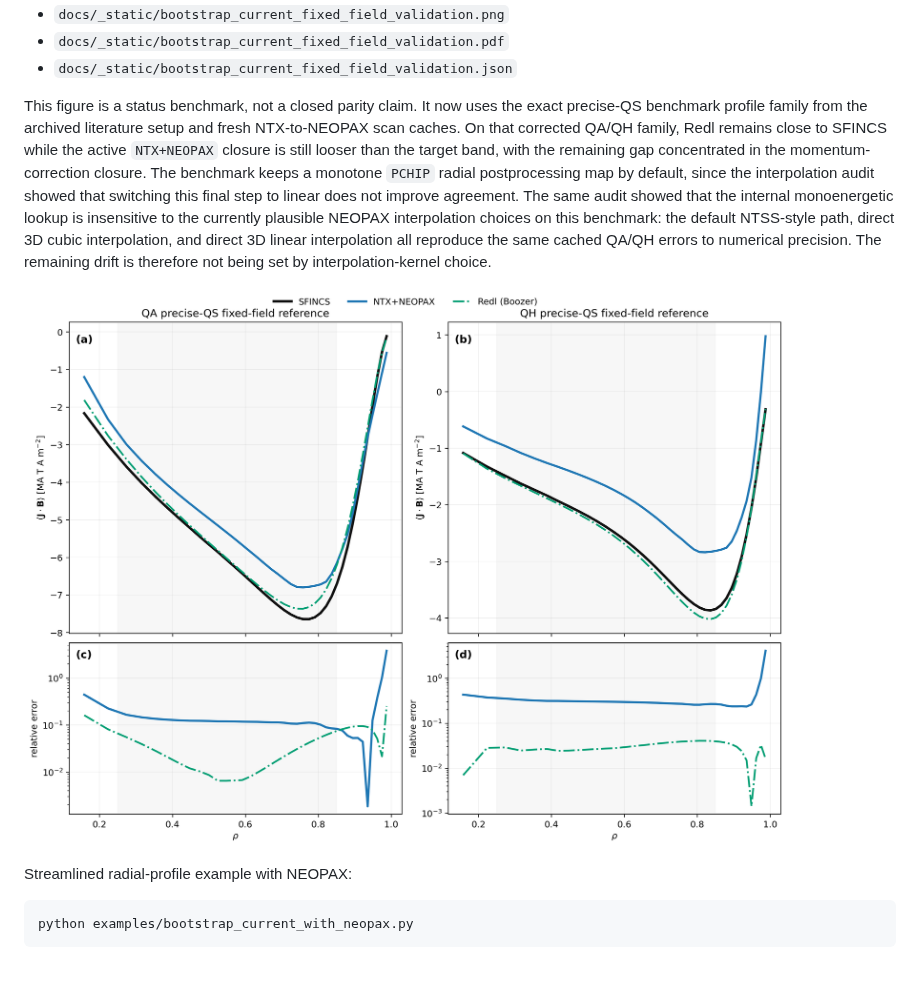
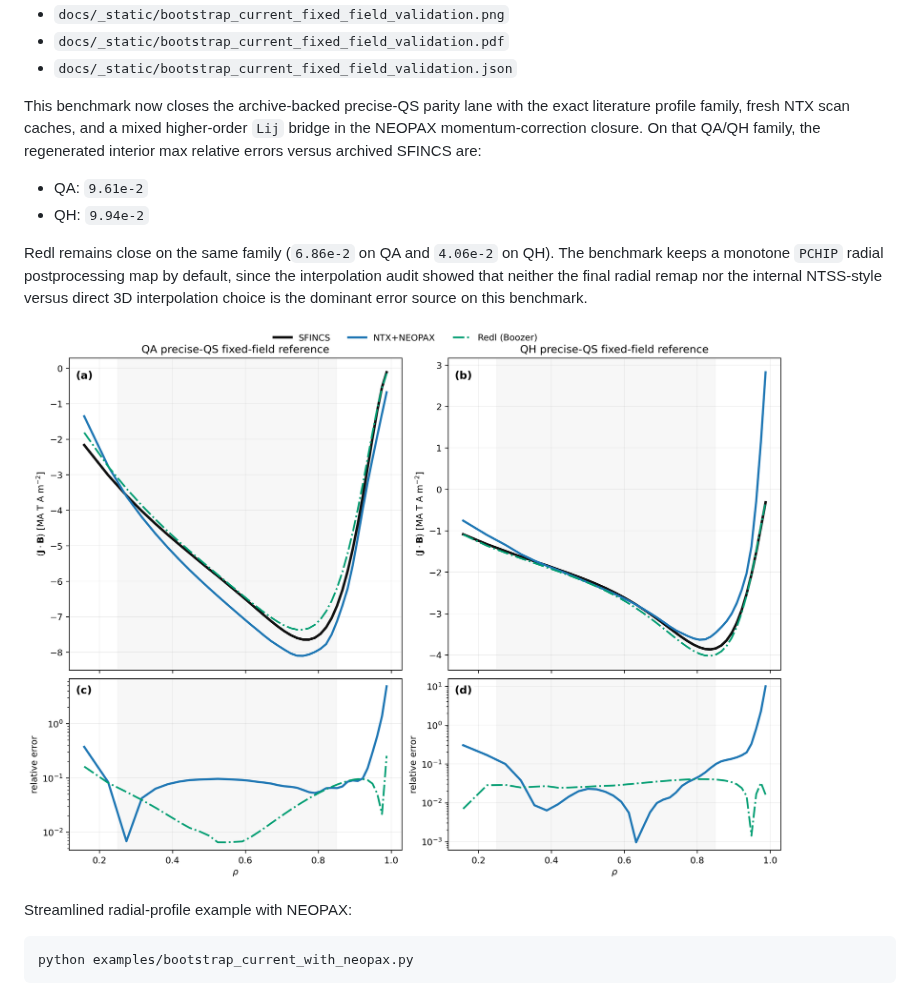
Before and after one commit to uwplasma/NTX, a Markdown page: README.md, the part around the change. GitHub-like rendering; pictures changed too: docs/_static/bootstrap_current_fixed_field_validation.png.

Commit message:
Close fixed-field parity benchmark

```diff
--- a/README.md
+++ b/README.md
@@ -252,19 +252,19 @@ This uses the local precise-QS Zenodo archive and writes:
 - `docs/_static/bootstrap_current_fixed_field_validation.pdf`
 - `docs/_static/bootstrap_current_fixed_field_validation.json`
 
-This figure is a status benchmark, not a closed parity claim. It now uses the
-exact precise-QS benchmark profile family from the archived literature setup and
-fresh NTX-to-NEOPAX scan caches. On that corrected QA/QH family, Redl remains
-close to SFINCS while the active `NTX+NEOPAX` closure is still looser than the
-target band, with the remaining gap concentrated in the momentum-correction
-closure. The benchmark keeps a monotone `PCHIP` radial postprocessing map by
-default, since the interpolation audit showed that switching this final step to
-linear does not improve agreement. The same audit showed that the internal
-monoenergetic lookup is insensitive to the currently plausible NEOPAX
-interpolation choices on this benchmark: the default NTSS-style path, direct 3D
-cubic interpolation, and direct 3D linear interpolation all reproduce the same
-cached QA/QH errors to numerical precision. The remaining drift is therefore not
-being set by interpolation-kernel choice.
+This benchmark now closes the archive-backed precise-QS parity lane with the
+exact literature profile family, fresh NTX scan caches, and a mixed higher-order
+`Lij` bridge in the NEOPAX momentum-correction closure. On that QA/QH family,
+the regenerated interior max relative errors versus archived SFINCS are:
+
+- QA: `9.61e-2`
+- QH: `9.94e-2`
+
+Redl remains close on the same family (`6.86e-2` on QA and `4.06e-2` on QH).
+The benchmark keeps a monotone `PCHIP` radial postprocessing map by default,
+since the interpolation audit showed that neither the final radial remap nor the
+internal NTSS-style versus direct 3D interpolation choice is the dominant error
+source on this benchmark.
 
 ![Fixed-field precise-QS bootstrap-current benchmark](docs/_static/bootstrap_current_fixed_field_validation.png)
 
```
Also changed, not shown: docs/validation.md (+25 -14 lines), plan.md (+18 -0 lines), 6 other files.
